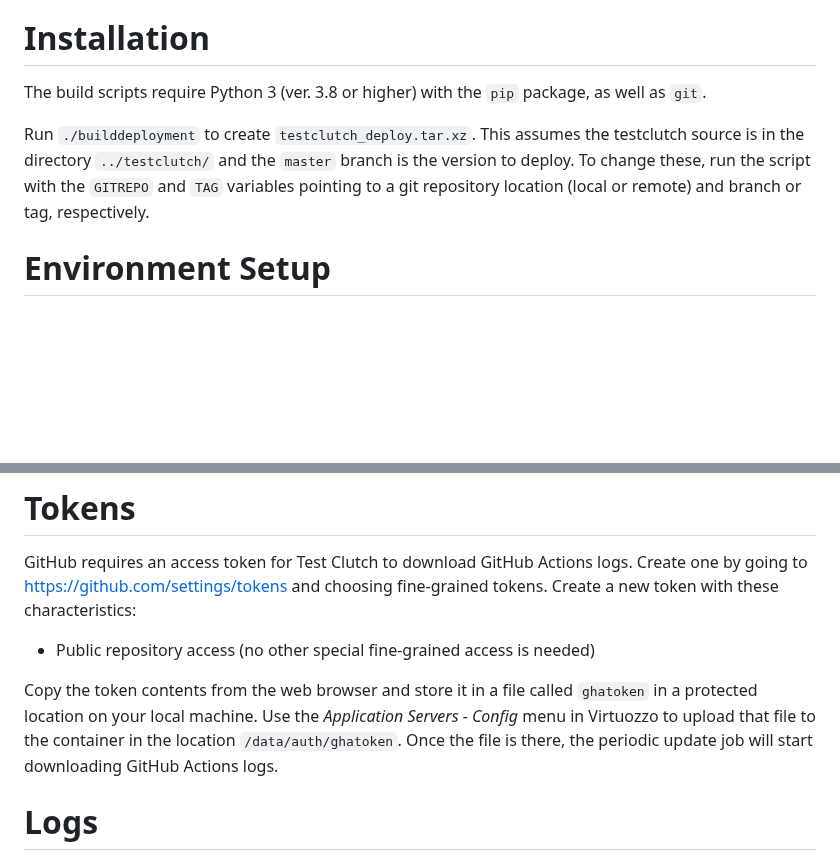
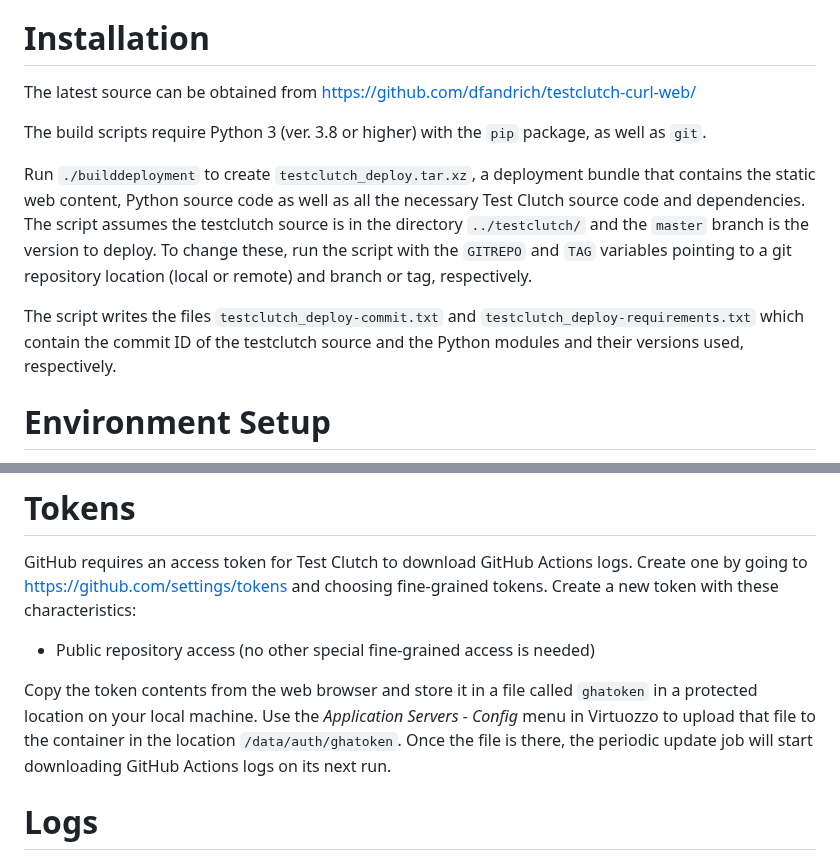
Before and after one commit to dfandrich/testclutch-curl-web, a Markdown page: README.md, 2 parts joined by grey strips. Drawn GitHub-style; blank space fills up the shorter version.

Commit message:
Improve README.md

```diff
--- a/README.md
+++ b/README.md
@@ -6,14 +6,23 @@ service.
 
 # Installation
+
+The latest source can be obtained from
+https://github.com/dfandrich/testclutch-curl-web/
 
 The build scripts require Python 3 (ver. 3.8 or higher) with the `pip` package,
 as well as `git`.
 
-Run `./builddeployment` to create `testclutch_deploy.tar.xz`. This assumes the
+Run `./builddeployment` to create `testclutch_deploy.tar.xz`, a deployment
+bundle that contains the static web content, Python source code as well as all
+the necessary Test Clutch source code and dependencies. The script assumes the
 testclutch source is in the directory `../testclutch/` and the `master` branch
 is the version to deploy. To change these, run the script with the `GITREPO`
 and `TAG` variables pointing to a git repository location (local or remote) and
 branch or tag, respectively.
+
+The script writes the files `testclutch_deploy-commit.txt` and
+`testclutch_deploy-requirements.txt` which contain the commit ID of the
+testclutch source and the Python modules and their versions used, respectively.
 
 # Environment Setup
 
@@ -76,7 +85,7 @@ Copy the token contents from the web browser and store it in a file called
 `ghatoken` in a protected location on your local machine. Use the *Application
 Servers - Config* menu in Virtuozzo to upload that file to the container in the
 location `/data/auth/ghatoken`. Once the file is there, the periodic update job
-will start downloading GitHub Actions logs.
+will start downloading GitHub Actions logs on its next run.
 
 # Logs
 
```
Also changed, not shown: other parts of README.md (+3 -3 lines).
